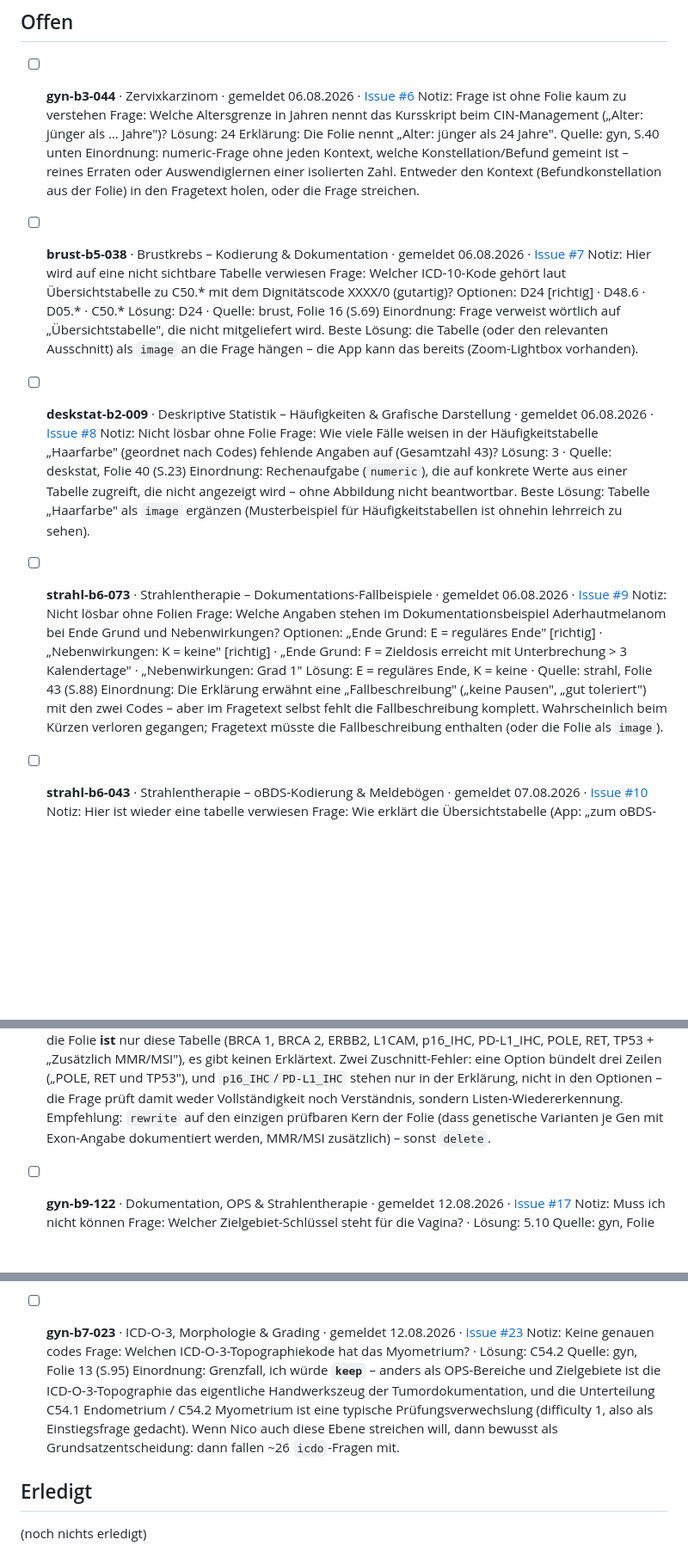
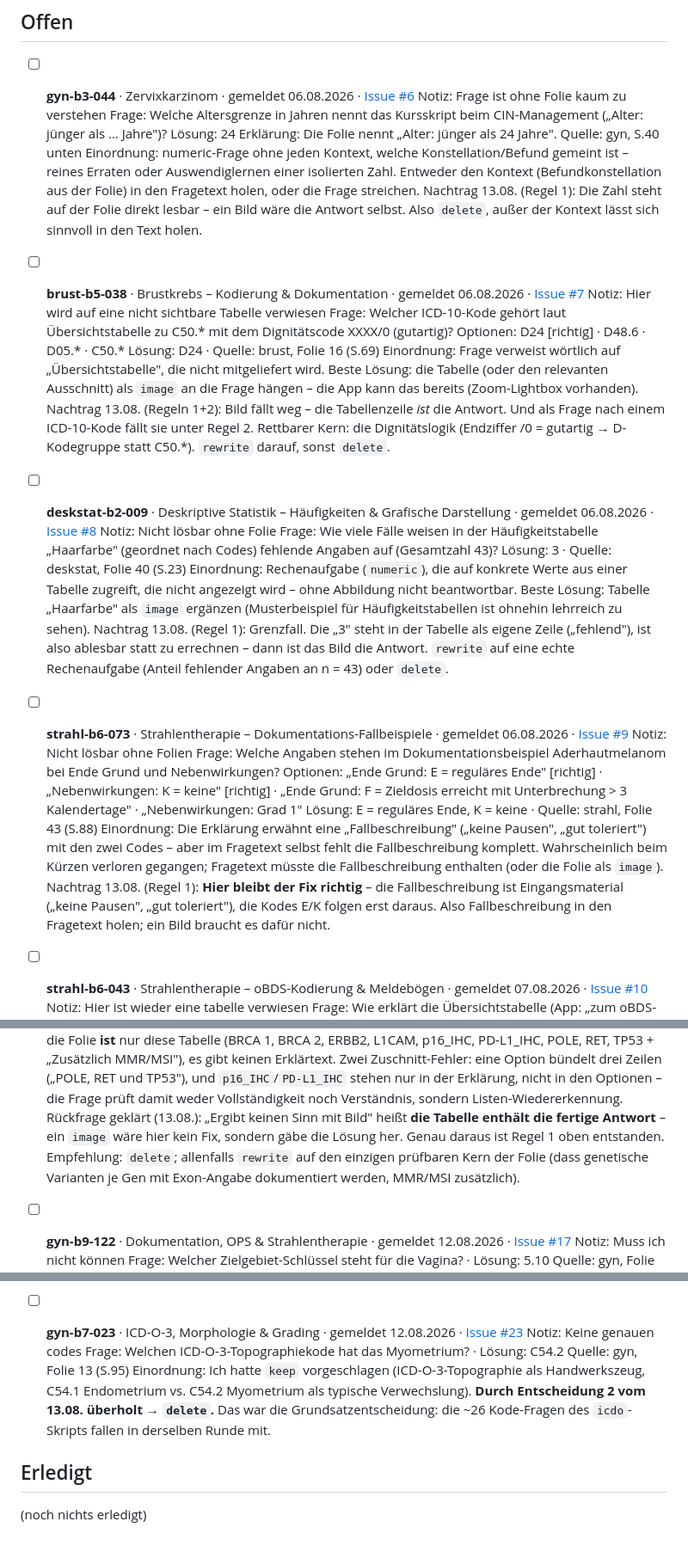
Before and after one commit to allawallabedalla/ADT-Training, a Markdown page: docs/fragen-backlog.md, 3 parts joined by grey strips. Shown at 86% size. Rendered like a GitHub page; blank space fills up the shorter version.

```diff
--- a/docs/fragen-backlog.md
+++ b/docs/fragen-backlog.md
@@ -108,6 +131,8 @@ Die ID-Invariante aus `RESUME.md` gilt unverändert.
       Einordnung: numeric-Frage ohne jeden Kontext, welche Konstellation/Befund gemeint ist –
       reines Erraten oder Auswendiglernen einer isolierten Zahl. Entweder den Kontext
       (Befundkonstellation aus der Folie) in den Fragetext holen, oder die Frage streichen.
+      Nachtrag 13.08. (Regel 1): Die Zahl steht auf der Folie direkt lesbar – ein Bild wäre die
+      Antwort selbst. Also `delete`, außer der Kontext lässt sich sinnvoll in den Text holen.
 
 - [ ] **brust-b5-038** · Brustkrebs – Kodierung & Dokumentation · gemeldet 06.08.2026 · [Issue #7](https://github.com/allawallabedalla/Secret/issues/7)
       Notiz: Hier wird auf eine nicht sichtbare Tabelle verwiesen
@@ -118,6 +143,9 @@ Die ID-Invariante aus `RESUME.md` gilt unverändert.
       Einordnung: Frage verweist wörtlich auf „Übersichtstabelle", die nicht mitgeliefert wird.
       Beste Lösung: die Tabelle (oder den relevanten Ausschnitt) als `image` an die Frage
       hängen – die App kann das bereits (Zoom-Lightbox vorhanden).
+      Nachtrag 13.08. (Regeln 1+2): Bild fällt weg – die Tabellenzeile *ist* die Antwort. Und als
+      Frage nach einem ICD-10-Kode fällt sie unter Regel 2. Rettbarer Kern: die Dignitätslogik
+      (Endziffer /0 = gutartig → D-Kodegruppe statt C50.*). `rewrite` darauf, sonst `delete`.
 
 - [ ] **deskstat-b2-009** · Deskriptive Statistik – Häufigkeiten & Grafische Darstellung · gemeldet 06.08.2026 · [Issue #8](https://github.com/allawallabedalla/Secret/issues/8)
       Notiz: Nicht lösbar ohne Folie
@@ -128,6 +156,9 @@ Die ID-Invariante aus `RESUME.md` gilt unverändert.
       zugreift, die nicht angezeigt wird – ohne Abbildung nicht beantwortbar.
       Beste Lösung: Tabelle „Haarfarbe" als `image` ergänzen (Musterbeispiel für
       Häufigkeitstabellen ist ohnehin lehrreich zu sehen).
+      Nachtrag 13.08. (Regel 1): Grenzfall. Die „3" steht in der Tabelle als eigene Zeile
+      („fehlend"), ist also ablesbar statt zu errechnen – dann ist das Bild die Antwort.
+      `rewrite` auf eine echte Rechenaufgabe (Anteil fehlender Angaben an n = 43) oder `delete`.
 
 - [ ] **strahl-b6-073** · Strahlentherapie – Dokumentations-Fallbeispiele · gemeldet 06.08.2026 · [Issue #9](https://github.com/allawallabedalla/Secret/issues/9)
       Notiz: Nicht lösbar ohne Folien
@@ -141,6 +172,9 @@ Die ID-Invariante aus `RESUME.md` gilt unverändert.
       toleriert") mit den zwei Codes – aber im Fragetext selbst fehlt die Fallbeschreibung
       komplett. Wahrscheinlich beim Kürzen verloren gegangen; Fragetext müsste die
       Fallbeschreibung enthalten (oder die Folie als `image`).
+      Nachtrag 13.08. (Regel 1): **Hier bleibt der Fix richtig** – die Fallbeschreibung ist
+      Eingangsmaterial („keine Pausen", „gut toleriert"), die Kodes E/K folgen erst daraus.
+      Also Fallbeschreibung in den Fragetext holen; ein Bild braucht es dafür nicht.
 
 - [ ] **strahl-b6-043** · Strahlentherapie – oBDS-Kodierung & Meldebögen · gemeldet 07.08.2026 · [Issue #10](https://github.com/allawallabedalla/Secret/issues/10)
       Notiz: Hier ist wieder eine tabelle verwiesen
@@ -214,8 +247,11 @@ Die ID-Invariante aus `RESUME.md` gilt unverändert.
       Erklärtext. Zwei Zuschnitt-Fehler: eine Option bündelt drei Zeilen („POLE, RET und TP53"),
       und `p16_IHC`/`PD-L1_IHC` stehen nur in der Erklärung, nicht in den Optionen – die Frage
       prüft damit weder Vollständigkeit noch Verständnis, sondern Listen-Wiedererkennung.
-      Empfehlung: `rewrite` auf den einzigen prüfbaren Kern der Folie (dass genetische Varianten
-      je Gen mit Exon-Angabe dokumentiert werden, MMR/MSI zusätzlich) – sonst `delete`.
+      Rückfrage geklärt (13.08.): „Ergibt keinen Sinn mit Bild" heißt **die Tabelle enthält die
+      fertige Antwort** – ein `image` wäre hier kein Fix, sondern gäbe die Lösung her. Genau
+      daraus ist Regel 1 oben entstanden.
+      Empfehlung: `delete`; allenfalls `rewrite` auf den einzigen prüfbaren Kern der Folie (dass
+      genetische Varianten je Gen mit Exon-Angabe dokumentiert werden, MMR/MSI zusätzlich).
 
 - [ ] **gyn-b9-122** · Dokumentation, OPS & Strahlentherapie · gemeldet 12.08.2026 · [Issue #17](https://github.com/allawallabedalla/Secret/issues/17)
       Notiz: Muss ich nicht können
@@ -280,11 +322,10 @@ Die ID-Invariante aus `RESUME.md` gilt unverändert.
       Notiz: Keine genauen codes
       Frage: Welchen ICD-O-3-Topographiekode hat das Myometrium? · Lösung: C54.2
       Quelle: gyn, Folie 13 (S.95)
-      Einordnung: Grenzfall, ich würde **`keep`** – anders als OPS-Bereiche und Zielgebiete ist
-      die ICD-O-3-Topographie das eigentliche Handwerkszeug der Tumordokumentation, und die
-      Unterteilung C54.1 Endometrium / C54.2 Myometrium ist eine typische Prüfungsverwechslung
-      (difficulty 1, also als Einstiegsfrage gedacht). Wenn Nico auch diese Ebene streichen will,
-      dann bewusst als Grundsatzentscheidung: dann fallen ~26 `icdo`-Fragen mit.
+      Einordnung: Ich hatte `keep` vorgeschlagen (ICD-O-3-Topographie als Handwerkszeug,
+      C54.1 Endometrium vs. C54.2 Myometrium als typische Verwechslung). **Durch Entscheidung 2
+      vom 13.08. überholt → `delete`.** Das war die Grundsatzentscheidung: die ~26 Kode-Fragen
+      des `icdo`-Skripts fallen in derselben Runde mit.
 
 ## Erledigt
 
```
Also changed, not shown: other parts of docs/fragen-backlog.md (+40 -12 lines).
